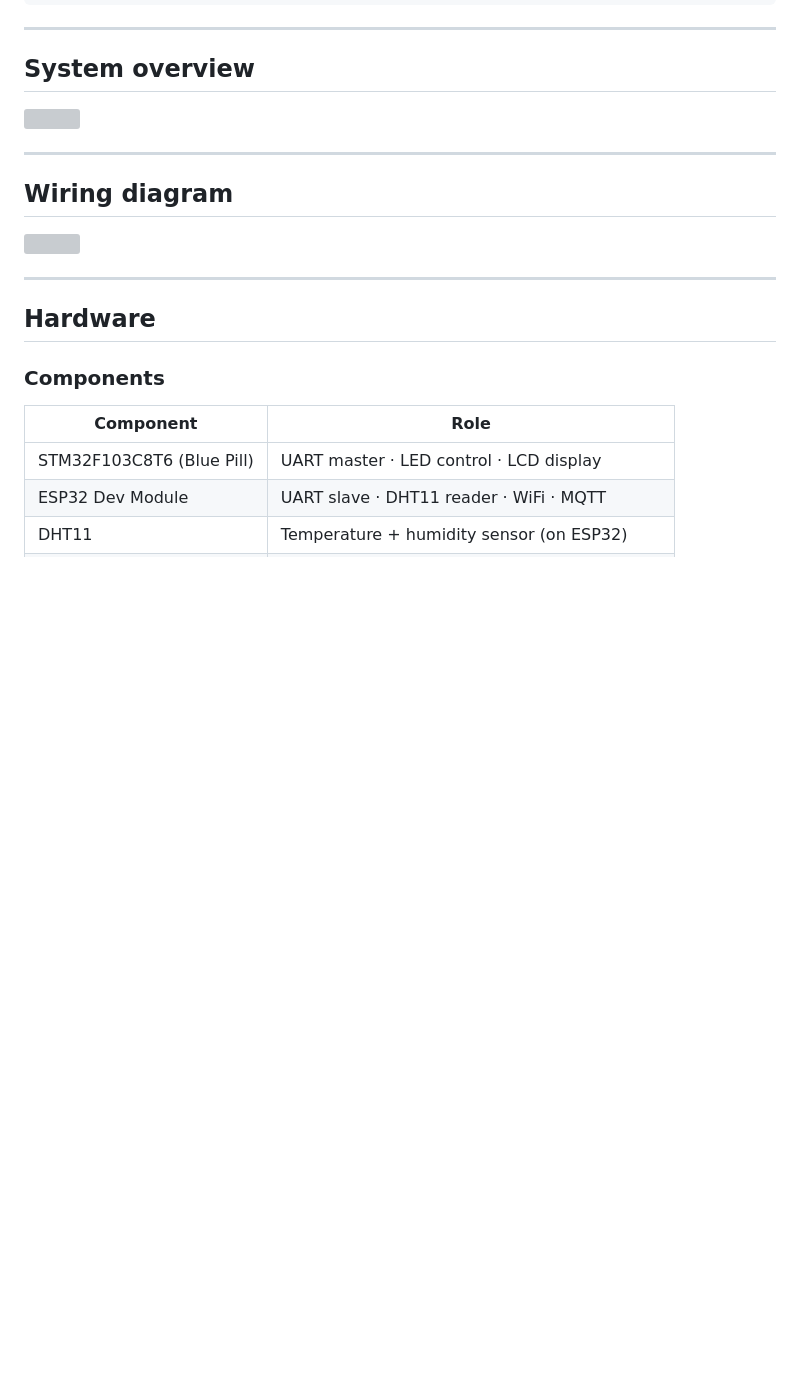
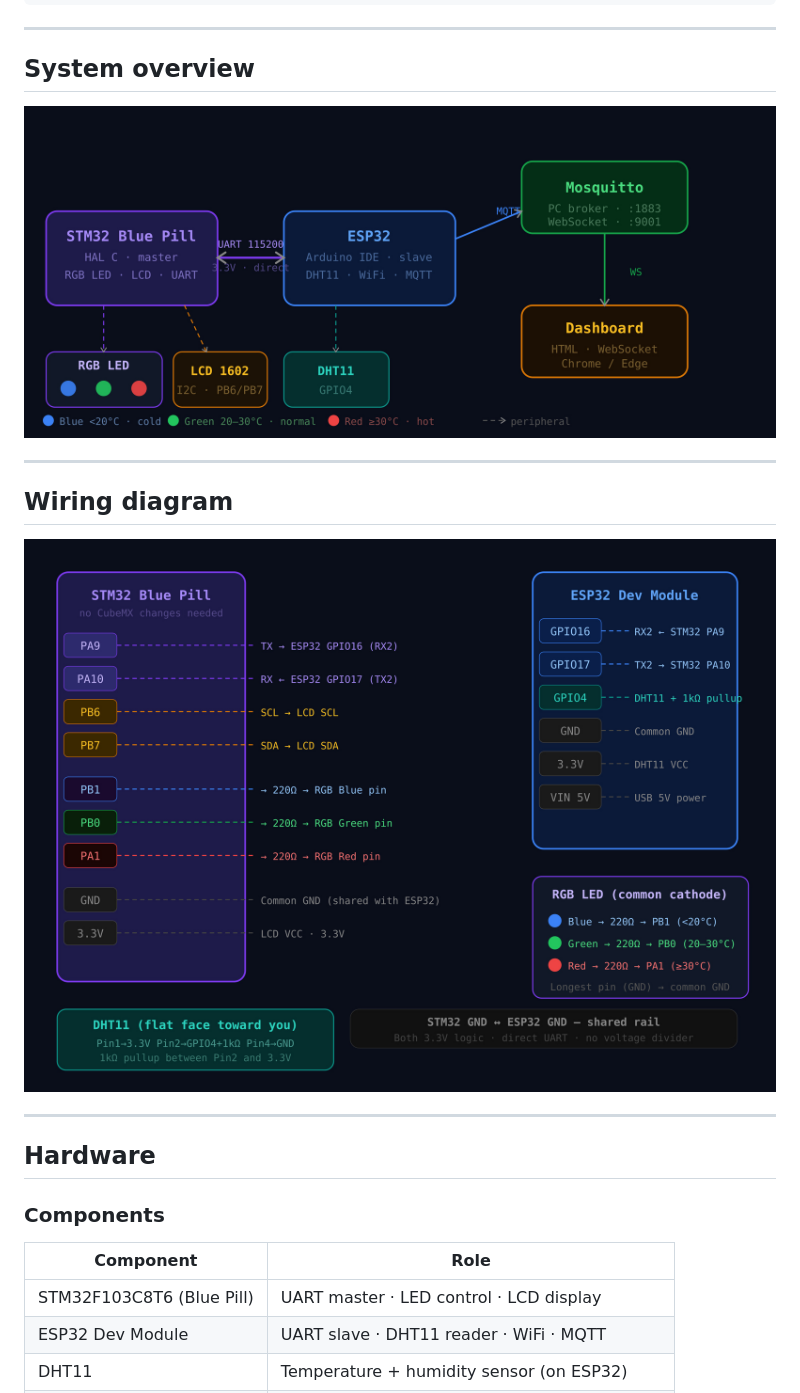
Before and after one commit to radoua-mohamed-amine/STM32-ESP32-IoT-DHT11-Sensor-Node, a Markdown page: README.md, the part around the change. GitHub-like rendering; blank space fills up the shorter version; grey boxes are pictures that could not be loaded.

```diff
--- a/README.md
+++ b/README.md
@@ -28,13 +28,13 @@ A two-board embedded IoT system. The **STM32 Blue Pill** acts as UART master —
 
 ## System overview
 
-<img src="docs/system_overview.svg">
+<img src="docs/system_overview.jpg">
 
 ---
 
 ## Wiring diagram
 
-<img src="docs/wiring_diagram.svg">
+<img src="docs/wiring_diagram.jpg">
 
 ---
 
```
